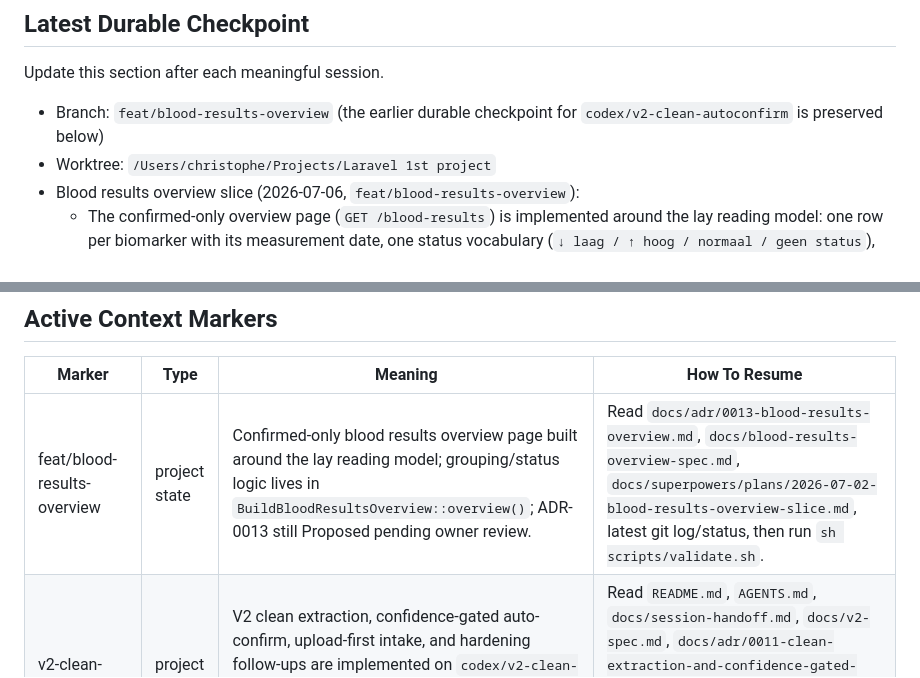
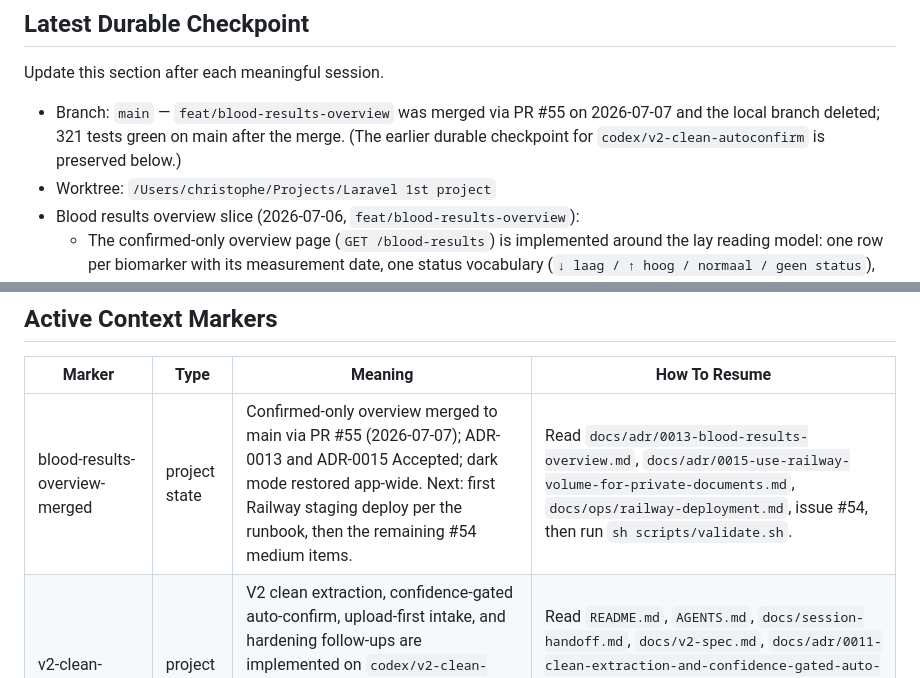
Before and after one commit to ChristopheAI/blood-values-dashboard, a Markdown page: docs/session-handoff.md, 2 parts joined by grey strips. Rendered like a GitHub page.

Commit message:
docs: record the merged overview slice checkpoint in the handoff
Co-Authored-By: Claude Fable 5 <noreply@anthropic.com>

```diff
--- a/docs/session-handoff.md
+++ b/docs/session-handoff.md
@@ -35,8 +35,10 @@ The project is following the `ChristopheAI/Codex` starter-kit workflow:
 
 Update this section after each meaningful session.
 
-- Branch: `feat/blood-results-overview` (the earlier durable checkpoint for
-  `codex/v2-clean-autoconfirm` is preserved below)
+- Branch: `main` — `feat/blood-results-overview` was merged via PR #55 on
+  2026-07-07 and the local branch deleted; 321 tests green on main after the
+  merge. (The earlier durable checkpoint for `codex/v2-clean-autoconfirm` is
+  preserved below.)
 - Worktree:
   `/Users/christophe/Projects/Laravel 1st project`
 - Blood results overview slice (2026-07-06, `feat/blood-results-overview`):
@@ -384,7 +386,7 @@ Update this section after each meaningful session.
 
 | Marker | Type | Meaning | How To Resume |
 | --- | --- | --- | --- |
-| feat/blood-results-overview | project state | Confirmed-only blood results overview page built around the lay reading model; grouping/status logic lives in `BuildBloodResultsOverview::overview()`; ADR-0013 still Proposed pending owner review. | Read `docs/adr/0013-blood-results-overview.md`, `docs/blood-results-overview-spec.md`, `docs/superpowers/plans/2026-07-02-blood-results-overview-slice.md`, latest git log/status, then run `sh scripts/validate.sh`. |
+| blood-results-overview-merged | project state | Confirmed-only overview merged to main via PR #55 (2026-07-07); ADR-0013 and ADR-0015 Accepted; dark mode restored app-wide. Next: first Railway staging deploy per the runbook, then the remaining #54 medium items. | Read `docs/adr/0013-blood-results-overview.md`, `docs/adr/0015-use-railway-volume-for-private-documents.md`, `docs/ops/railway-deployment.md`, issue #54, then run `sh scripts/validate.sh`. |
 | v2-clean-autoconfirm | project state | V2 clean extraction, confidence-gated auto-confirm, upload-first intake, and hardening follow-ups are implemented on `codex/v2-clean-autoconfirm`; ADR-0011 live gate passed with review remainder, and owner code review remains before merge. | Read `README.md`, `AGENTS.md`, `docs/session-handoff.md`, `docs/v2-spec.md`, `docs/adr/0011-clean-extraction-and-confidence-gated-auto-confirm.md`, `docs/codex-v2-clean-autoconfirm-kickoff.md`, latest git log/status, then run `sh scripts/validate.sh`. |
 
 ## Handoff Prompt For A New Codex Thread
```
